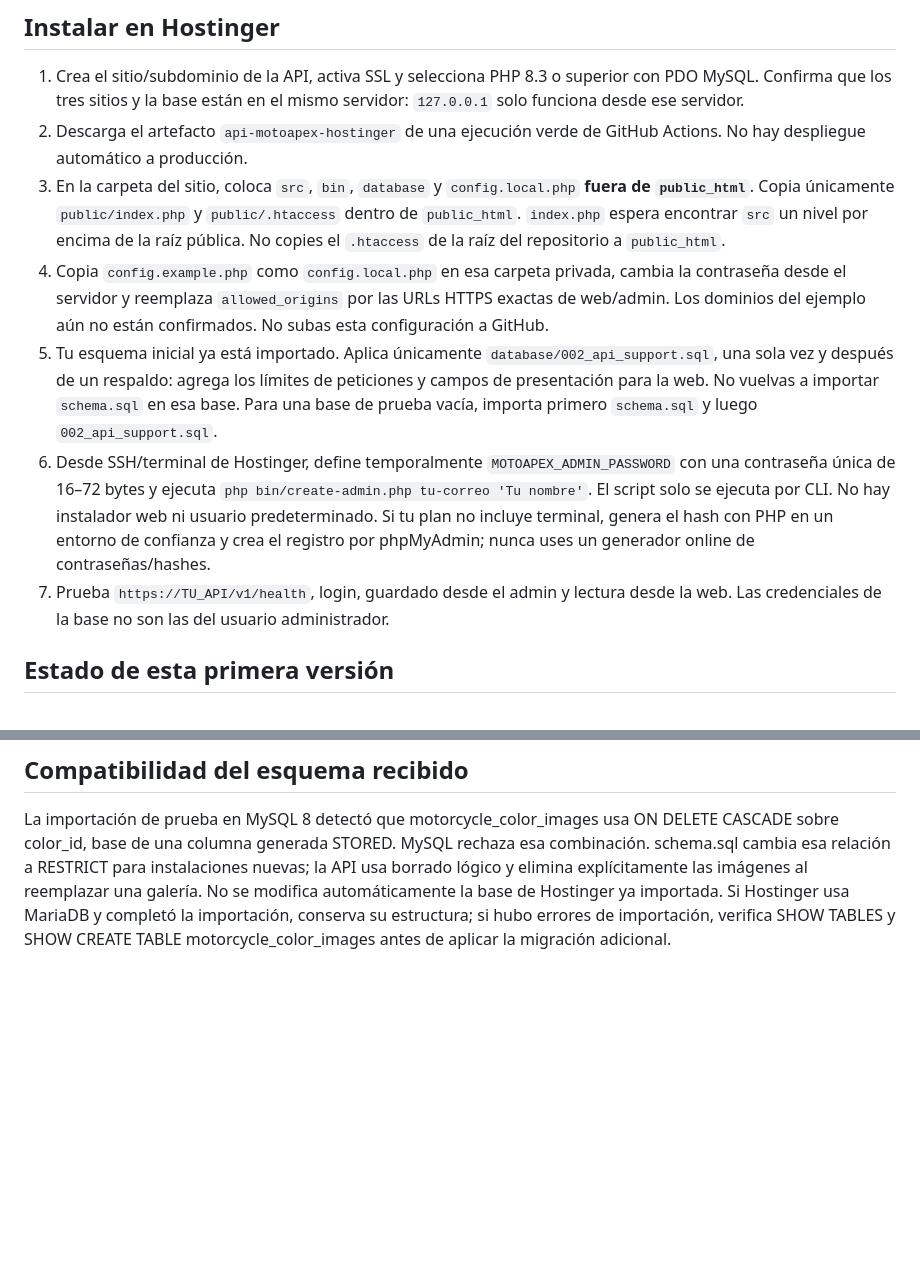
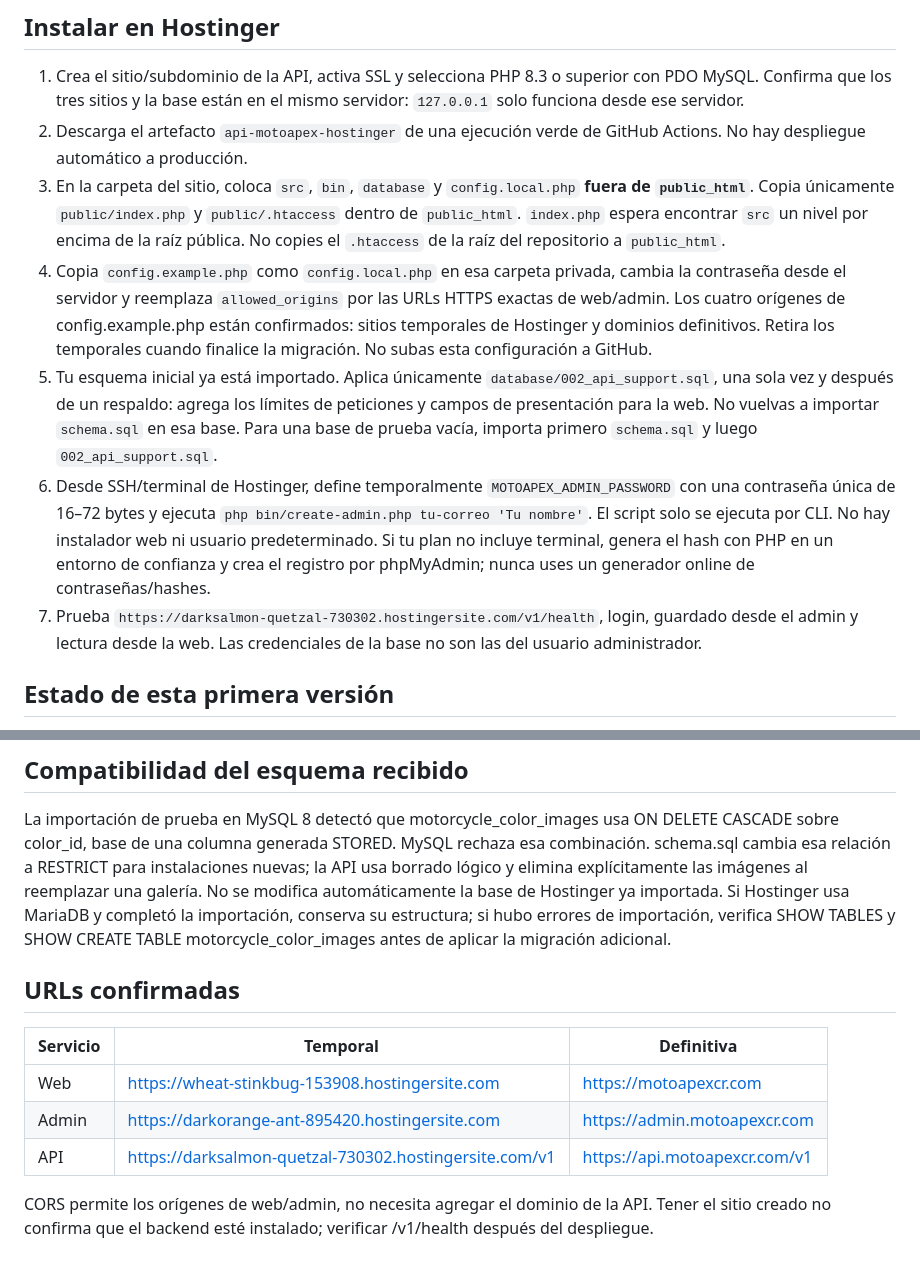
Before and after one commit to Eddier511/api-motoapex, a Markdown page: README.md, 2 parts joined by grey strips. Rendered like a GitHub page; blank space fills up the shorter version.

Commit message:
Document confirmed API URLs and frontend migration configuration

```diff
--- a/README.md
+++ b/README.md
@@ -7,10 +7,10 @@ API REST v1 para PHP 8.3+ y MySQL 8 (PDO MySQL). Web y admin son builds estátic
 1. Crea el sitio/subdominio de la API, activa SSL y selecciona PHP 8.3 o superior con PDO MySQL. Confirma que los tres sitios y la base están en el mismo servidor: `127.0.0.1` solo funciona desde ese servidor.
 2. Descarga el artefacto `api-motoapex-hostinger` de una ejecución verde de GitHub Actions. No hay despliegue automático a producción.
 3. En la carpeta del sitio, coloca `src`, `bin`, `database` y `config.local.php` **fuera de `public_html`**. Copia únicamente `public/index.php` y `public/.htaccess` dentro de `public_html`. `index.php` espera encontrar `src` un nivel por encima de la raíz pública. No copies el `.htaccess` de la raíz del repositorio a `public_html`.
-4. Copia `config.example.php` como `config.local.php` en esa carpeta privada, cambia la contraseña desde el servidor y reemplaza `allowed_origins` por las URLs HTTPS exactas de web/admin. Los dominios del ejemplo aún no están confirmados. No subas esta configuración a GitHub.
+4. Copia `config.example.php` como `config.local.php` en esa carpeta privada, cambia la contraseña desde el servidor y reemplaza `allowed_origins` por las URLs HTTPS exactas de web/admin. Los cuatro orígenes de config.example.php están confirmados: sitios temporales de Hostinger y dominios definitivos. Retira los temporales cuando finalice la migración. No subas esta configuración a GitHub.
 5. Tu esquema inicial ya está importado. Aplica únicamente `database/002_api_support.sql`, una sola vez y después de un respaldo: agrega los límites de peticiones y campos de presentación para la web. No vuelvas a importar `schema.sql` en esa base. Para una base de prueba vacía, importa primero `schema.sql` y luego `002_api_support.sql`.
 6. Desde SSH/terminal de Hostinger, define temporalmente `MOTOAPEX_ADMIN_PASSWORD` con una contraseña única de 16–72 bytes y ejecuta `php bin/create-admin.php tu-correo 'Tu nombre'`. El script solo se ejecuta por CLI. No hay instalador web ni usuario predeterminado. Si tu plan no incluye terminal, genera el hash con PHP en un entorno de confianza y crea el registro por phpMyAdmin; nunca uses un generador online de contraseñas/hashes.
-7. Prueba `https://TU_API/v1/health`, login, guardado desde el admin y lectura desde la web. Las credenciales de la base no son las del usuario administrador.
+7. Prueba `https://darksalmon-quetzal-730302.hostingersite.com/v1/health`, login, guardado desde el admin y lectura desde la web. Las credenciales de la base no son las del usuario administrador.
 
 ## Estado de esta primera versión
 
@@ -33,3 +33,13 @@ Consulta [contrato](docs/contract.md) y [prompts de integración](docs/integrati
 ## Compatibilidad del esquema recibido
 
 La importación de prueba en MySQL 8 detectó que motorcycle_color_images usa ON DELETE CASCADE sobre color_id, base de una columna generada STORED. MySQL rechaza esa combinación. schema.sql cambia esa relación a RESTRICT para instalaciones nuevas; la API usa borrado lógico y elimina explícitamente las imágenes al reemplazar una galería. No se modifica automáticamente la base de Hostinger ya importada. Si Hostinger usa MariaDB y completó la importación, conserva su estructura; si hubo errores de importación, verifica SHOW TABLES y SHOW CREATE TABLE motorcycle_color_images antes de aplicar la migración adicional.
+
+## URLs confirmadas
+
+| Servicio | Temporal | Definitiva |
+| --- | --- | --- |
+| Web | https://wheat-stinkbug-153908.hostingersite.com | https://motoapexcr.com |
+| Admin | https://darkorange-ant-895420.hostingersite.com | https://admin.motoapexcr.com |
+| API | https://darksalmon-quetzal-730302.hostingersite.com/v1 | https://api.motoapexcr.com/v1 |
+
+CORS permite los orígenes de web/admin, no necesita agregar el dominio de la API. Tener el sitio creado no confirma que el backend esté instalado; verificar /v1/health después del despliegue.
```
